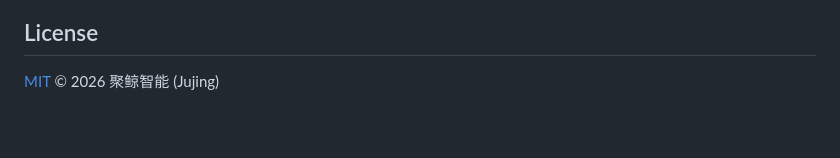
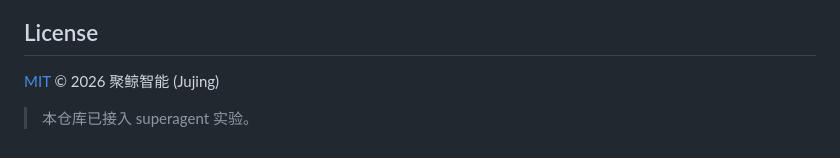
Before and after one commit to pipishou/JuJing, a Markdown page: README.md, the part around the change. Rendered like a GitHub page; blank space fills up the shorter version.

Commit message:
docs: add superagent experiment note to README (#1)
Add a closing line noting that this repository has joined the superagent experiment.

Co-authored-by: Mo-bot-ai <351275166+Mo-bot-ai@users.noreply.github.com>

```diff
--- a/README.md
+++ b/README.md
@@ -62,3 +62,5 @@ Both skills are pure local text. No telemetry, no data collection.
 ## License
 
 [MIT](LICENSE) © 2026 聚鲸智能 (Jujing)
+
+> 本仓库已接入 superagent 实验。
```
